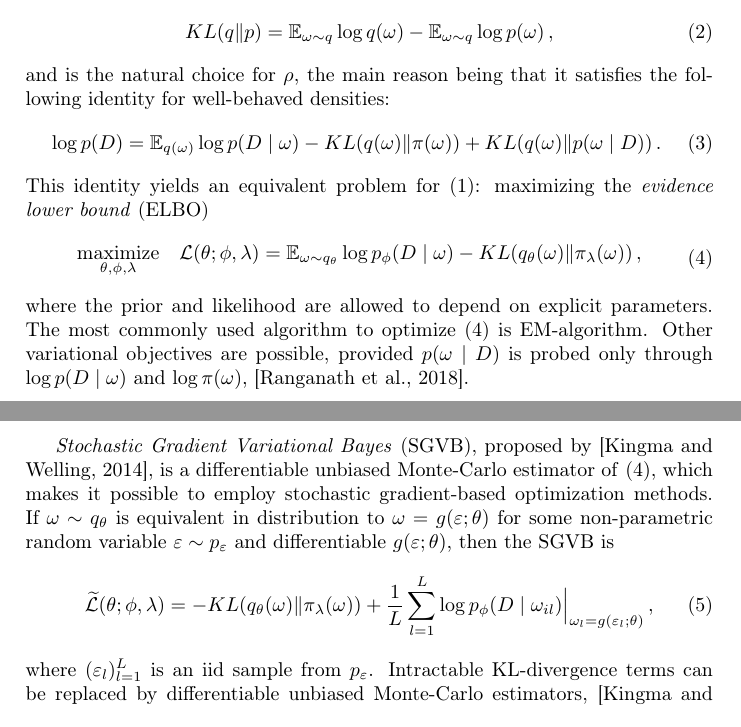
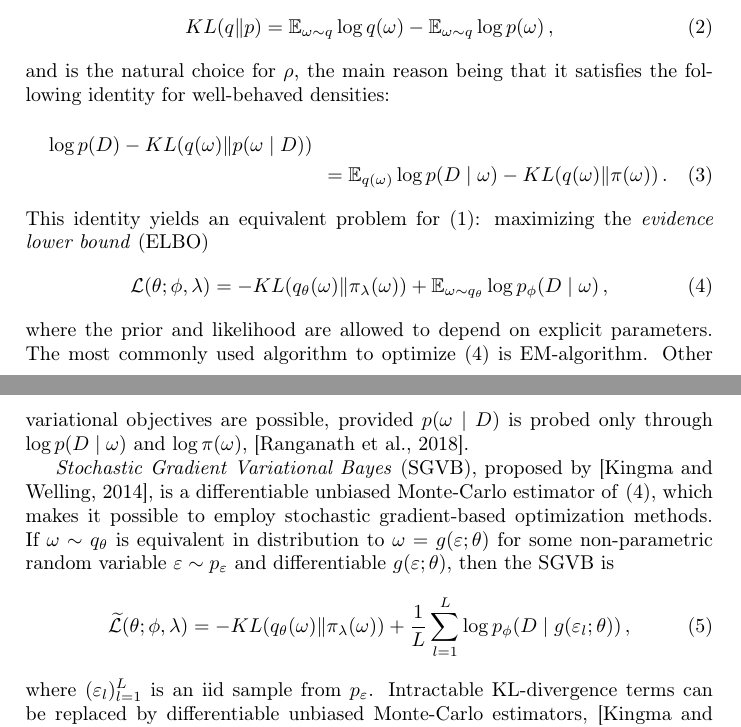
Before and after one commit to ivannz/complex_paper, a LaTeX document (paper/paper.tex): two parts of pages 2 and 3 of 16, joined at a grey line, cut so that both start at the same text. Compiled offline with pdfLaTeX.

Commit message:
compacting formulae

```diff
--- a/paper/paper.tex
+++ b/paper/paper.tex
@@ -171,8 +171,8 @@ Kullback-Leibler divergence of density $q$ from $p$ is
 % and, despite it not being a metric and requiring distributions with nested support,
 and is the natural choice for $\rho$, the main reason being that it satisfies the following
 identity for well-behaved densities:
-\begin{equation}  \label{eq:kl-div-master}
-  \log p(D)
+\begin{multline}  \label{eq:kl-div-master}
+  % \log p(D)
     % = \mathbb{E}_{q(\omega)} \log \frac{p(D, \omega)}{p(\omega \mid D)}
     % = \mathbb{E}_{q(\omega)} \log \frac{
     %   p(D \mid \omega) \pi(\omega)
@@ -181,32 +181,28 @@ identity for well-behaved densities:
     %   p(D \mid \omega) \pi(\omega)
     % }{q(\omega)}
     % + \mathbb{E}_{q(\omega)} \log \frac{q(\omega)}{p(\omega \mid D)}
+    % - \mathbb{E}_{q(\omega)} \log \frac{q(\omega)}{\pi(\omega)}
     % = \mathbb{E}_{q(\omega)} \log{p(D \mid \omega)}
-    % - \mathbb{E}_{q(\omega)} \log \frac{q(\omega)}{\pi(\omega)}
     % + \mathbb{E}_{q(\omega)} \log \frac{q(\omega)}{p(\omega \mid D)}
-    = \mathbb{E}_{q(\omega)} \log{p(D \mid \omega)}
+  \log p(D)
+    - KL(q(\omega) \| p(\omega \mid D))
+    \\ = \mathbb{E}_{q(\omega)} \log{p(D \mid \omega)}
     - KL(q(\omega) \| \pi(\omega))
-    + KL(q(\omega) \| p(\omega \mid D))
-    \,.
-\end{equation}
+    \,.
+\end{multline}
 This identity yields an equivalent problem for \eqref{eq:variational-progam}:
 maximizing the \textit{evidence lower bound} (ELBO)
 \begin{equation}  \label{eq:elbo_general}
-\begin{aligned}
-  & \underset{\theta, \phi, \lambda}{\text{maximize}}
-    & \mathcal{L}(\theta; \phi, \lambda)
-      & = \mathbb{E}_{\omega \sim q_{\theta}}
-          \log p_{\phi}(D \mid \omega)
-        - KL(q_{\theta}(\omega) \| \pi_{\lambda}(\omega))
-        % \mathbb{E}_{\omega \sim q_{\theta}}
-          % \log\frac{q_\theta(\omega)}{\pi_{\lambda}(\omega)}
-  % \\
-  % & &
-  %     & = \mathbb{E}_{\omega \sim q_{\theta}}
-  %         \log{p_{\phi}(D \mid \omega) \pi_{\lambda}(\omega)}
-  %       + \mathbb{H}(q_{\theta})
+  \mathcal{L}(\theta; \phi, \lambda)
+    = - KL(q_{\theta}(\omega) \| \pi_{\lambda}(\omega))
+      + \mathbb{E}_{\omega \sim q_{\theta}}
+        \log p_{\phi}(D \mid \omega)
+      % \mathbb{E}_{\omega \sim q_{\theta}}
+        % \log\frac{q_\theta(\omega)}{\pi_{\lambda}(\omega)}
+  % = \mathbb{E}_{\omega \sim q_{\theta}}
+  %     \log{p_{\phi}(D \mid \omega) \pi_{\lambda}(\omega)}
+  %   + \mathbb{H}(q_{\theta})
   \,,
-\end{aligned}
 \end{equation}
 where the prior and likelihood are allowed to depend on explicit parameters. The most
 commonly used algorithm to optimize \eqref{eq:elbo_general} is EM-algorithm. Other
@@ -230,8 +226,9 @@ $, then the SGVB is
       % + \frac{N}{\lvert B \rvert} \sum_{i\in B}
         % \log p(z_i \mid \omega_i)b
       + \frac1{L} \sum_{l=1}^L
-        \log p_{\phi}(D \mid \omega_{il})
-          \Big\vert_{\omega_{l} = g(\varepsilon_{l}; \theta)}
+        \log p_{\phi}(D \mid g(\varepsilon_{l}; \theta))
+        % \log p_{\phi}(D \mid \omega_{l})
+        %   \Big\vert_{\omega_{l} = g(\varepsilon_{l}; \theta)}
       % =
       % - KL(q_{\theta}(\omega) \| \pi(\omega))
       % + N \mathbb{E}_{B \sim \{D\}_M \otimes q_\theta^M}
```
